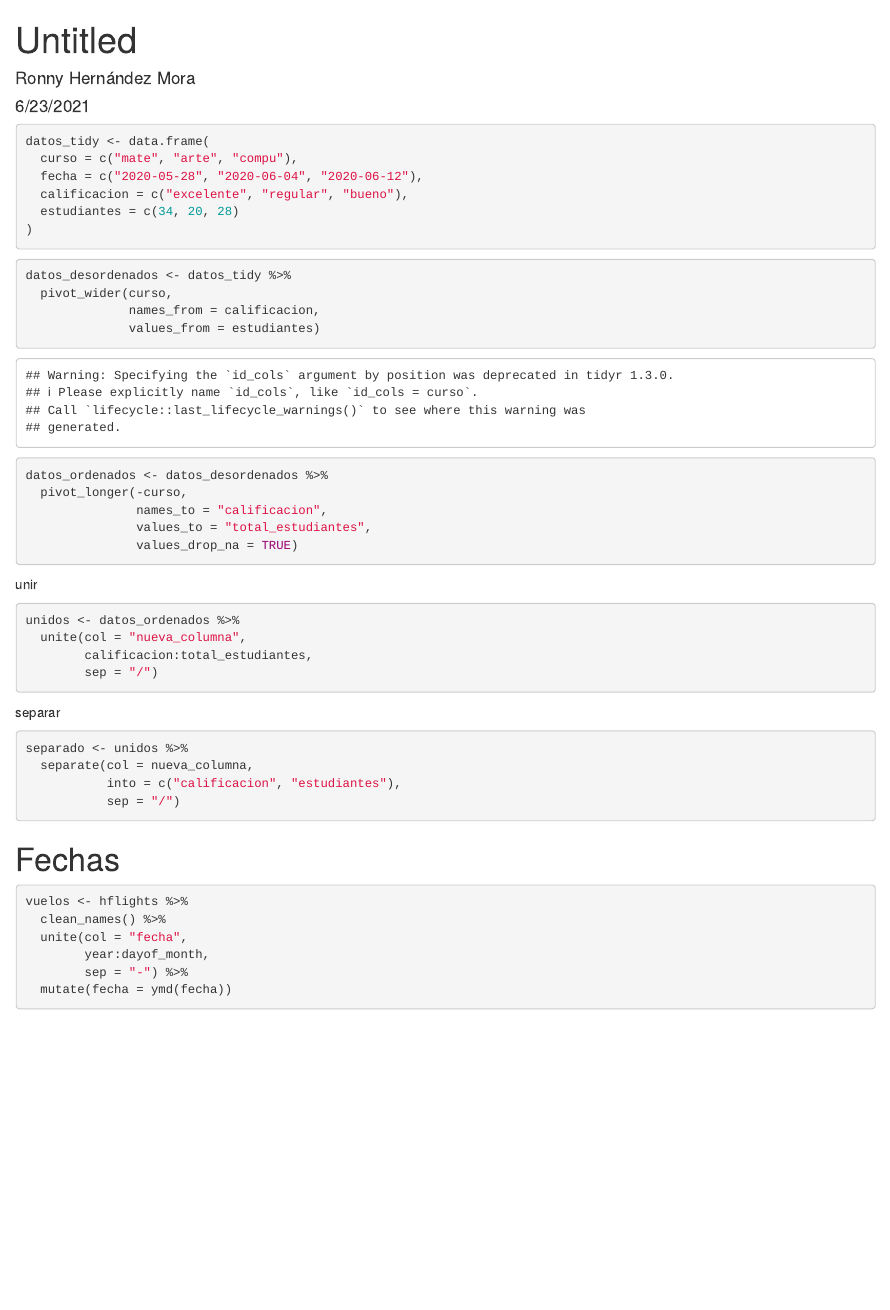
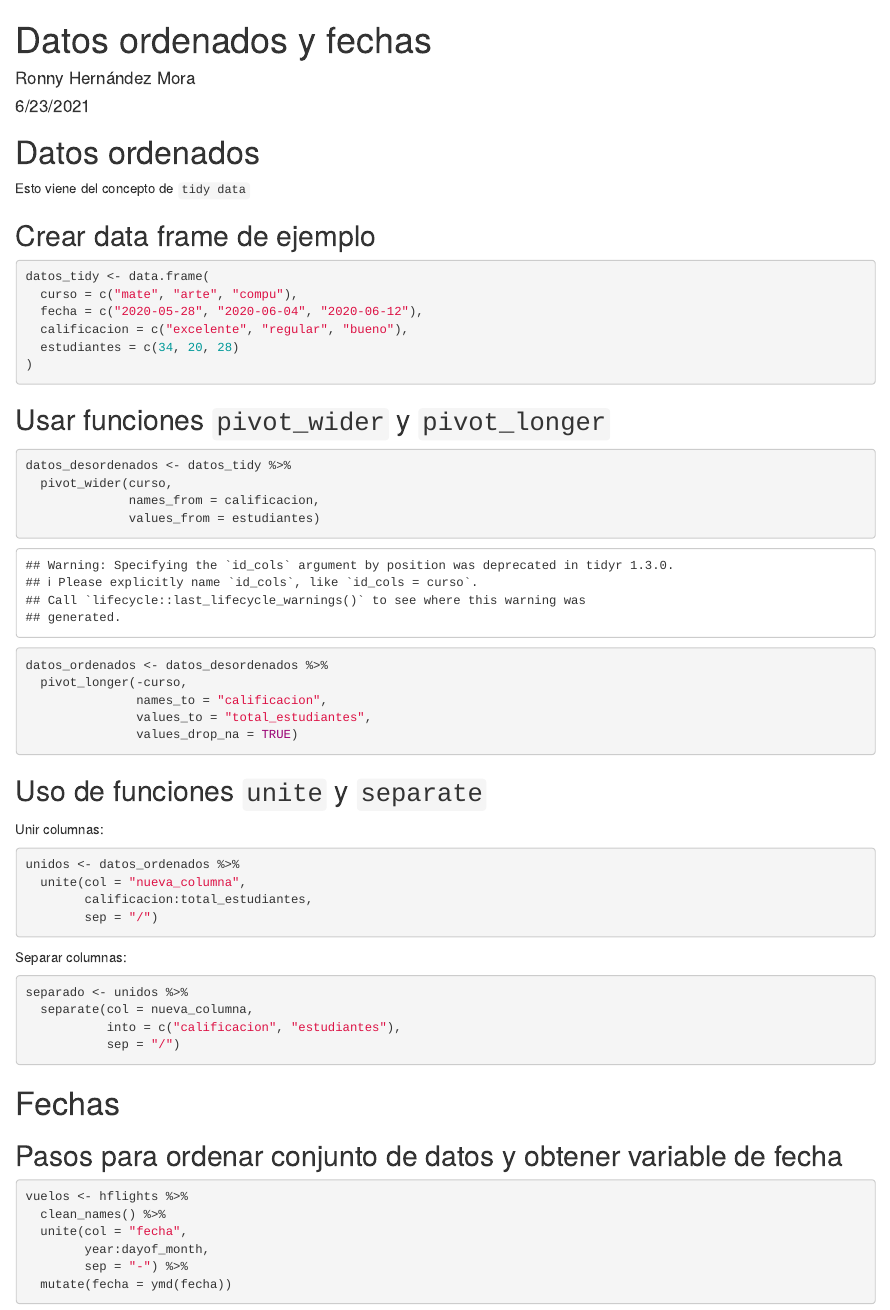
Before and after one commit to ronnyhdez/curso_ciencia_datos_r, an R Markdown document (sesion_05/datos_ordenados_y_fechas.Rmd): the page in a window 1100 px wide, from its top. Rendered offline with R 4.5, knitr and Pandoc, with nearby package versions; some code elsewhere in the file could not run offline; column names are cleaned by a stand-in for the janitor package.

Commit message:
Ref #16 agregar material de la sesión 6

````diff
--- a/sesion_05/datos_ordenados_y_fechas.Rmd
+++ b/sesion_05/datos_ordenados_y_fechas.Rmd
@@ -1,5 +1,5 @@
 ---
-title: "Untitled"
+title: "Datos ordenados y fechas"
 author: "Ronny Hernández Mora"
 date: "6/23/2021"
 output: html_document
@@ -15,6 +15,11 @@ library(janitor)
 library(lubridate)
 ```
 
+# Datos ordenados
+
+Esto viene del concepto de `tidy data`
+
+## Crear data frame de ejemplo
 
 ```{r}
 datos_tidy <- data.frame(
@@ -25,6 +30,7 @@ datos_tidy <- data.frame(
 )
 ```
 
+## Usar funciones `pivot_wider` y `pivot_longer`
 
 ```{r}
 datos_desordenados <- datos_tidy %>%
@@ -42,7 +48,10 @@ datos_ordenados <- datos_desordenados %>%
                values_drop_na = TRUE)
 ```
 
-unir
+## Uso de funciones `unite` y `separate`
+
+Unir columnas:
+
 ```{r}
 unidos <- datos_ordenados %>%
   unite(col = "nueva_columna",
@@ -50,7 +59,8 @@ unidos <- datos_ordenados %>%
         sep = "/")
 ```
 
-separar
+Separar columnas:
+
 ```{r}
 separado <- unidos %>%
   separate(col = nueva_columna,
@@ -60,6 +70,8 @@ separado <- unidos %>%
 
 # Fechas
 
+## Pasos para ordenar conjunto de datos y obtener variable de fecha
+
 ```{r}
 vuelos <- hflights %>%
   clean_names() %>%
````
Also changed, not shown: sesion_05/datos_ordenados_y_fechas.Rmd (4 more changed lines), 1 other file.
